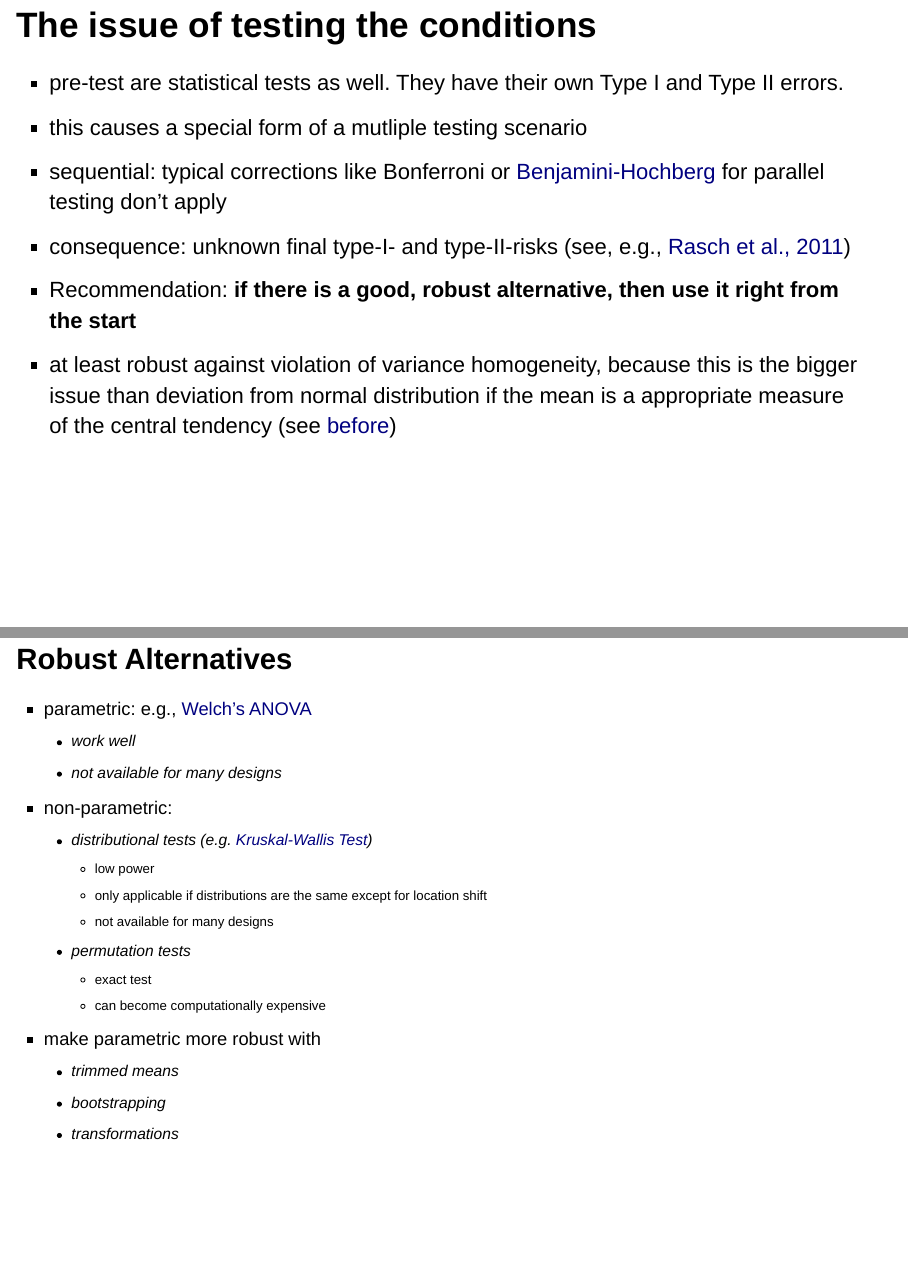
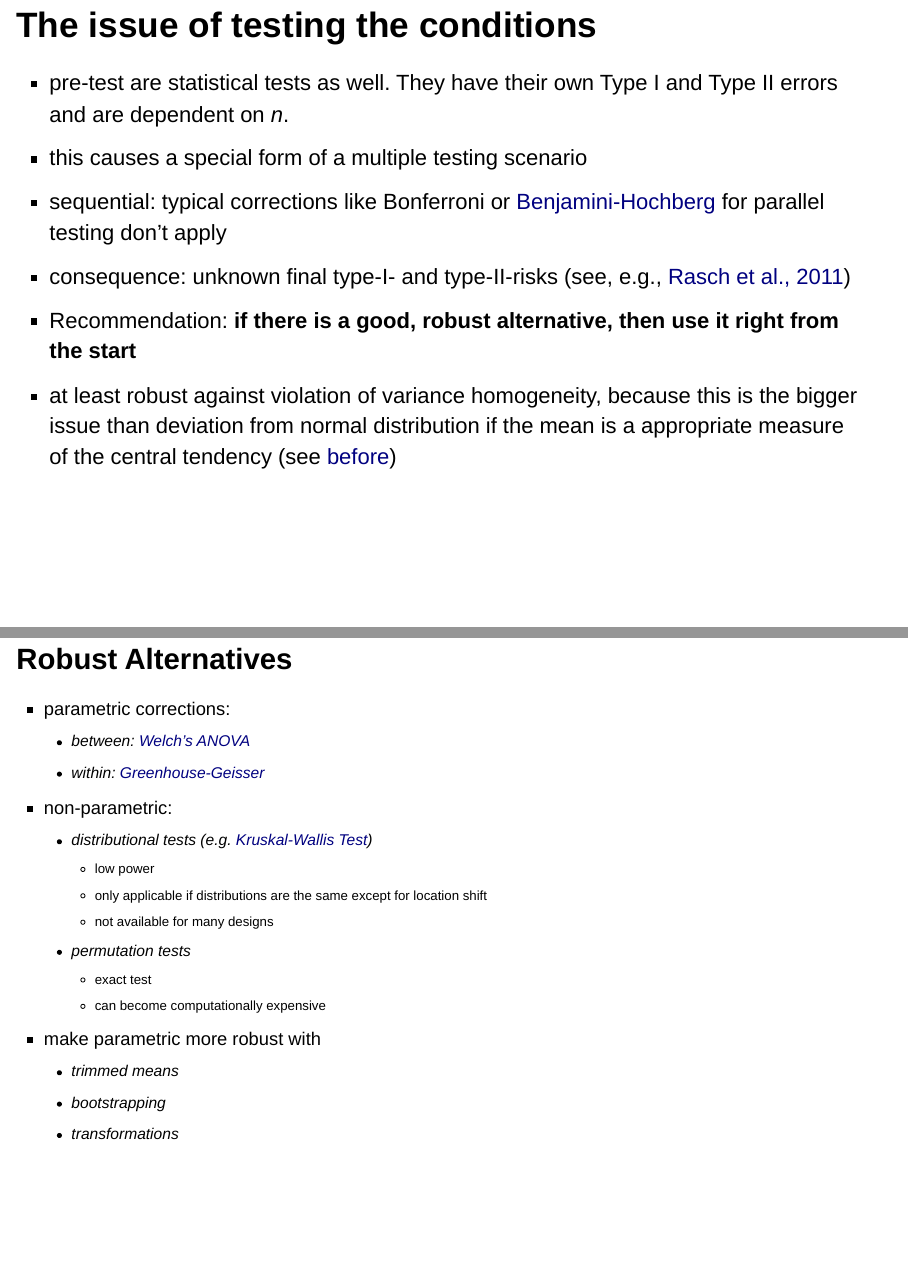
Before and after one commit to bpiskernik/2022_SA_advanced_statistical_methods, an R Markdown document (01_mean_differences/01_mean_differences_SLIDES.Rmd): pages 10 and 11 of 17, joined at a grey line. Rendered offline with R 4.5, knitr and Pandoc, with nearby package versions; drawn as Slidy slides in place of the format the file asks for; code that draws random numbers runs with fixed seeds of ours; some code elsewhere in the file could not run offline.

Commit message:
add link to Greenhouse-Geisser

```diff
--- a/01_mean_differences/01_mean_differences_SLIDES.Rmd
+++ b/01_mean_differences/01_mean_differences_SLIDES.Rmd
@@ -109,8 +109,8 @@ ggplot(out, aes(data)) +
 
 ## The issue of testing the conditions
 
-* pre-test are statistical tests as well. They have their own Type I and Type II errors.
-* this causes a special form of a mutliple testing scenario
+* pre-test are statistical tests as well. They have their own Type I and Type II errors and are dependent on *n*.
+* this causes a special form of a multiple testing scenario
 * sequential: typical corrections like Bonferroni or [Benjamini-Hochberg](https://www.jstor.org/stable/2346101) for parallel testing don't apply
 * consequence: unknown final type-I- and type-II-risks (see, e.g., [Rasch et al., 2011](https://link.springer.com/article/10.1007/s00362-009-0224-x))
 * Recommendation: **if there is a good, robust alternative, then use it right from the start**
@@ -119,9 +119,10 @@ ggplot(out, aes(data)) +
 
 ## Robust Alternatives {.smaller}
 
-* parametric: e.g., [Welch's ANOVA](https://doi.org/10.2307/2332579)
-  - work well
-  - not available for many designs
+* parametric corrections:
+  - between: [Welch's ANOVA](https://doi.org/10.2307/2332579)
+  - within: [Greenhouse-Geisser](https://doi.org/10.1007/BF02289823)
+
 
 * non-parametric:
   - distributional tests (e.g. [Kruskal-Wallis Test](https://doi.org/10.2307/2280779))
```
